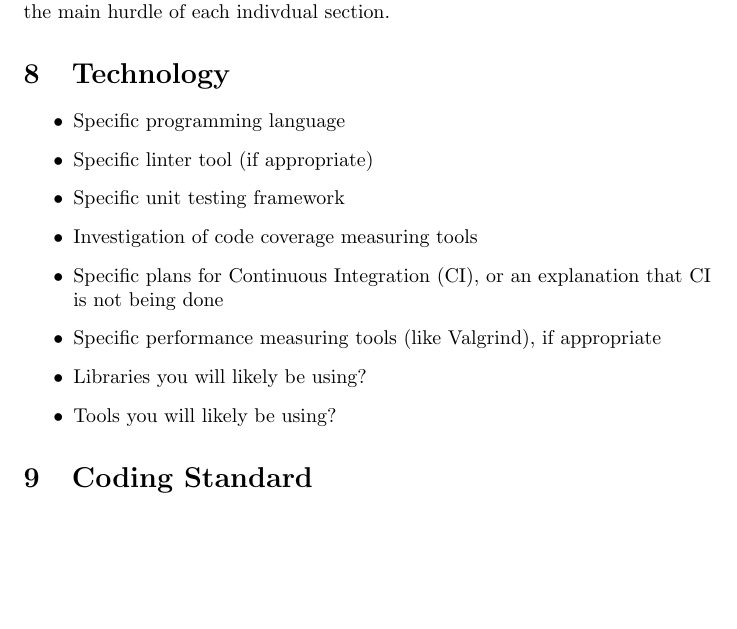
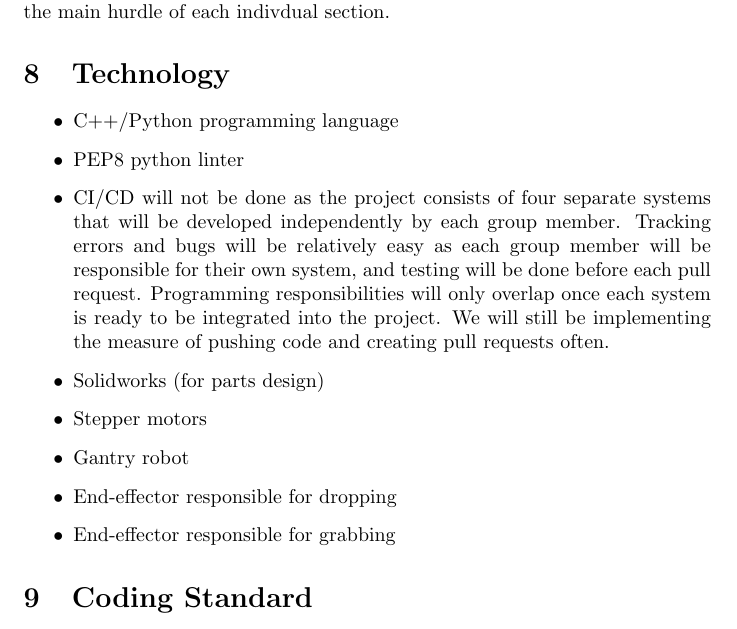
Before and after one commit to aaronbilly22/The_Nursery_Project, a LaTeX document (docs/DevelopmentPlan/DevelopmentPlan.tex): part of page 4 of 5, cut so that both start at the same text, the shorter picture padded with empty space. Compiled offline with pdfLaTeX.

Commit message:
Updated technology section

```diff
--- a/docs/DevelopmentPlan/DevelopmentPlan.tex
+++ b/docs/DevelopmentPlan/DevelopmentPlan.tex
@@ -98,16 +98,16 @@
 	\section{Technology}
 
 	\begin{itemize}
-	\item Specific programming language
-	\item Specific linter tool (if appropriate)
-	\item Specific unit testing framework
-	\item Investigation of code coverage measuring tools
-	\item Specific plans for Continuous Integration (CI), or an explanation that CI
-	  is not being done
-	\item Specific performance measuring tools (like Valgrind), if
-	  appropriate
-	\item Libraries you will likely be using?
-	\item Tools you will likely be using?
+	\item C++/Python programming language
+	\item PEP8 python linter
+	\item CI/CD will not be done as the project consists of four separate systems that will be developed independently by each group member. Tracking errors and bugs will be relatively
+	easy as each group member will be responsible for their own system, and testing will be done before each pull request. Programming responsibilities will only overlap once each
+	system is ready to be integrated into the project. We will still be implementing the measure of pushing code and creating pull requests often.
+	\item Solidworks (for parts design)
+	\item Stepper motors
+	\item Gantry robot
+	\item End-effector responsible for dropping
+	\item End-effector responsible for grabbing
 	\end{itemize}
 
 	\section{Coding Standard}
```
Also changed, not shown: docs/DevelopmentPlan/DevelopmentPlan.pdf.
